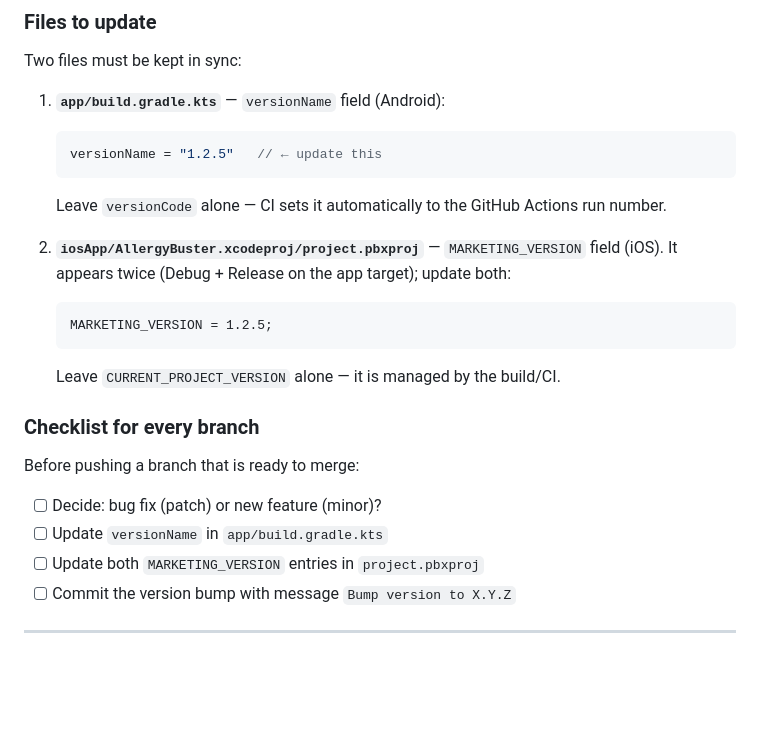
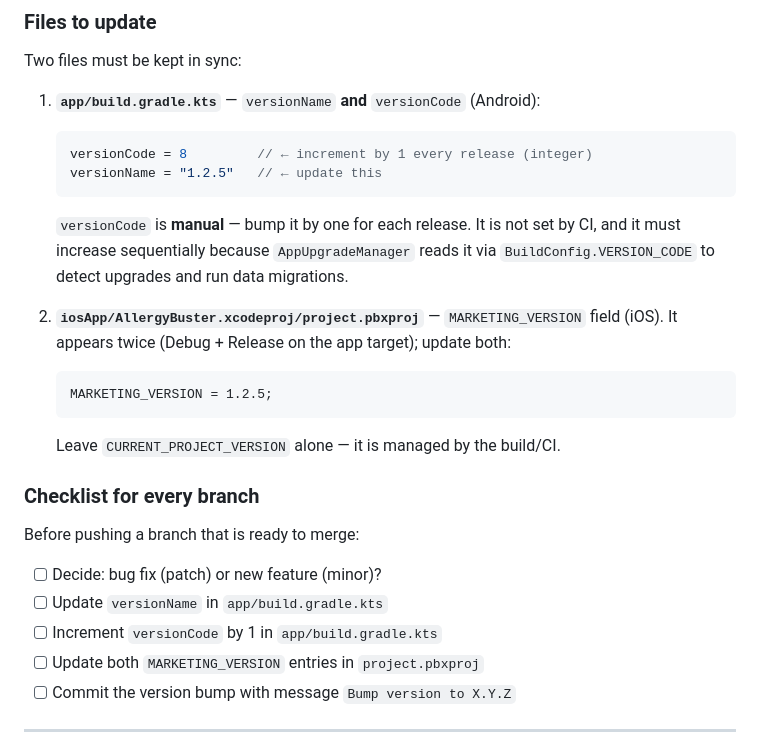
Before and after one commit to DRourke-87/allergybuster, a Markdown page: CLAUDE.md, the part around the change. Rendered like a GitHub page; blank space fills up the shorter version.

````diff
--- a/CLAUDE.md
+++ b/CLAUDE.md
@@ -221,11 +221,14 @@ The version in `main` should always reflect what is (or is about to be) shipped.
 
 Two files must be kept in sync:
 
-1. **`app/build.gradle.kts`** — `versionName` field (Android):
+1. **`app/build.gradle.kts`** — `versionName` **and** `versionCode` (Android):
    ```kotlin
+   versionCode = 8         // ← increment by 1 every release (integer)
    versionName = "1.2.5"   // ← update this
    ```
-   Leave `versionCode` alone — CI sets it automatically to the GitHub Actions run number.
+   `versionCode` is **manual** — bump it by one for each release. It is not set
+   by CI, and it must increase sequentially because `AppUpgradeManager` reads it
+   via `BuildConfig.VERSION_CODE` to detect upgrades and run data migrations.
 
 2. **`iosApp/AllergyBuster.xcodeproj/project.pbxproj`** — `MARKETING_VERSION` field (iOS).
    It appears twice (Debug + Release on the app target); update both:
@@ -240,6 +243,7 @@ Before pushing a branch that is ready to merge:
 
 - [ ] Decide: bug fix (patch) or new feature (minor)?
 - [ ] Update `versionName` in `app/build.gradle.kts`
+- [ ] Increment `versionCode` by 1 in `app/build.gradle.kts`
 - [ ] Update both `MARKETING_VERSION` entries in `project.pbxproj`
 - [ ] Commit the version bump with message `Bump version to X.Y.Z`
 
````
Also changed, not shown: RELEASING.md (+5 -5 lines).
